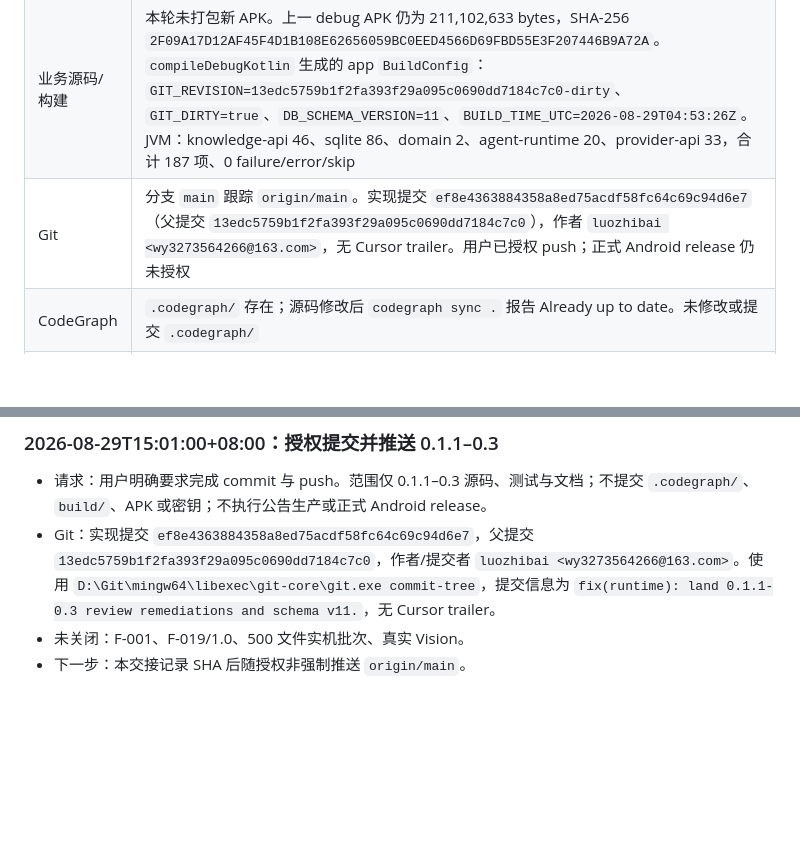
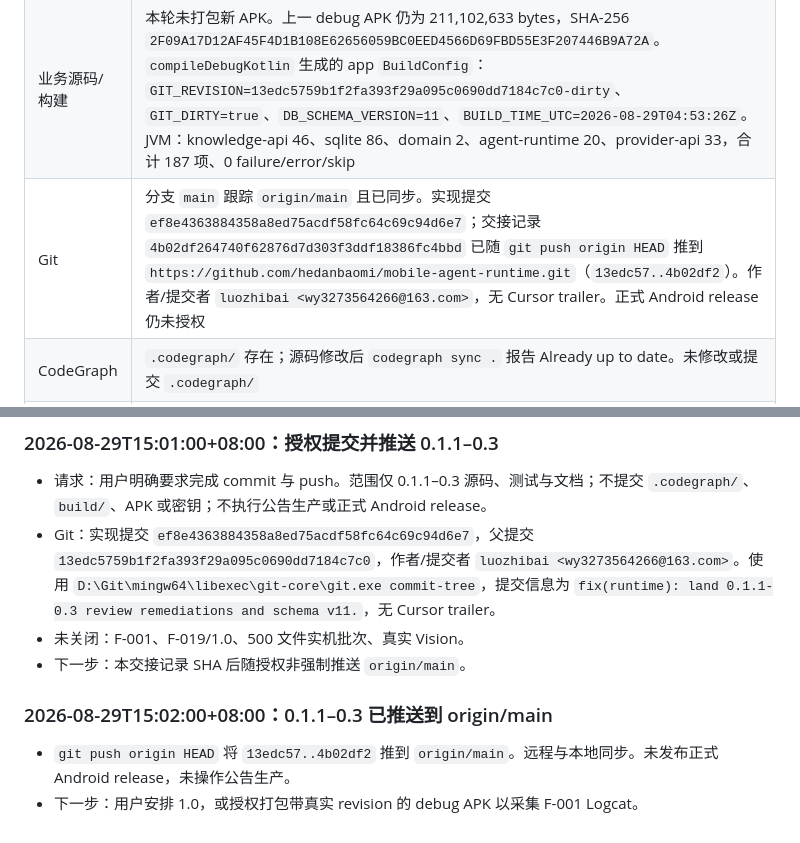
Before and after one commit to hedanbaomi/mobile-agent-runtime, a Markdown page: HANDOFF.md, 2 parts joined by grey strips. Drawn GitHub-style; blank space fills up the shorter version.

Commit message:
docs: record that 0.1.1-0.3 was pushed to origin/main.

```diff
--- a/HANDOFF.md
+++ b/HANDOFF.md
@@ -13,7 +13,7 @@
 | --- | --- |
 | 产品 | 审查报告 [mobileAgentRuntime 仓库审查问题报告](docs/2026-08-29_code-review-mobile-agent-runtime-report.md) 仍是输入。0.1.1+0.2+0.3 源码已落地（F-002–F-018、F-014 密钥闭环、F-020 过期文案）。F-001 只提供 SHA/诊断，**不得**在缺少新 APK SHA+Logcat 时宣称根因已关闭。1.0（F-019 CI/正式 release）未开始，由用户另行安排 |
 | 业务源码/构建 | 本轮未打包新 APK。上一 debug APK 仍为 211,102,633 bytes，SHA-256 `2F09A17D12AF45F4D1B108E62656059BC0EED4566D69FBD55E3F207446B9A72A`。`compileDebugKotlin` 生成的 app `BuildConfig`：`GIT_REVISION=13edc5759b1f2fa393f29a095c0690dd7184c7c0-dirty`、`GIT_DIRTY=true`、`DB_SCHEMA_VERSION=11`、`BUILD_TIME_UTC=2026-08-29T04:53:26Z`。JVM：knowledge-api 46、sqlite 86、domain 2、agent-runtime 20、provider-api 33，合计 187 项、0 failure/error/skip |
-| Git | 分支 `main` 跟踪 `origin/main`。实现提交 `ef8e4363884358a8ed75acdf58fc64c69c94d6e7`（父提交 `13edc5759b1f2fa393f29a095c0690dd7184c7c0`），作者 `luozhibai <wy3273564266@163.com>`，无 Cursor trailer。用户已授权 push；正式 Android release 仍未授权 |
+| Git | 分支 `main` 跟踪 `origin/main` 且已同步。实现提交 `ef8e4363884358a8ed75acdf58fc64c69c94d6e7`；交接记录 `4b02df264740f62876d7d303f3ddf18386fc4bbd` 已随 `git push origin HEAD` 推到 `https://github.com/hedanbaomi/mobile-agent-runtime.git`（`13edc57..4b02df2`）。作者/提交者 `luozhibai <wy3273564266@163.com>`，无 Cursor trailer。正式 Android release 仍未授权 |
 | CodeGraph | `.codegraph/` 存在；源码修改后 `codegraph sync .` 报告 Already up to date。未修改或提交 `.codegraph/` |
 | 许可 | `licenseGuard`/`licenseGuardReverse` BUILD SUCCESSFUL；`python -B -m reuse lint` 330/330 退出 0。未改 LICENSE 正文 |
 | 授权范围 | 用户已授权 0.1.1–0.3 的 commit 与 push。1.0、正式 Android release、付费 Provider/Vision、公告生产仍未授权 |
@@ -669,3 +669,8 @@ U02 的横屏、IME、大字号、触控、对比度、焦点及实际字体回
 - Git：实现提交 `ef8e4363884358a8ed75acdf58fc64c69c94d6e7`，父提交 `13edc5759b1f2fa393f29a095c0690dd7184c7c0`，作者/提交者 `luozhibai <wy3273564266@163.com>`。使用 `D:\Git\mingw64\libexec\git-core\git.exe commit-tree`，提交信息为 `fix(runtime): land 0.1.1-0.3 review remediations and schema v11.`，无 Cursor trailer。
 - 未关闭：F-001、F-019/1.0、500 文件实机批次、真实 Vision。
 - 下一步：本交接记录 SHA 后随授权非强制推送 `origin/main`。
+
+### 2026-08-29T15:02:00+08:00：0.1.1–0.3 已推送到 origin/main
+
+- `git push origin HEAD` 将 `13edc57..4b02df2` 推到 `origin/main`。远程与本地同步。未发布正式 Android release，未操作公告生产。
+- 下一步：用户安排 1.0，或授权打包带真实 revision 的 debug APK 以采集 F-001 Logcat。
```
